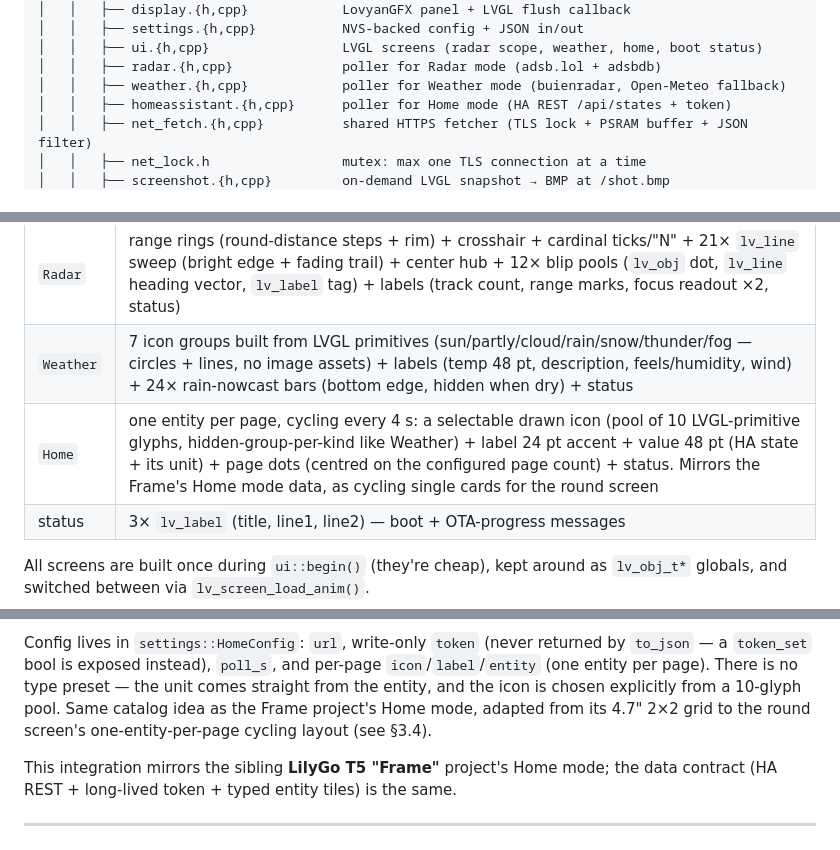
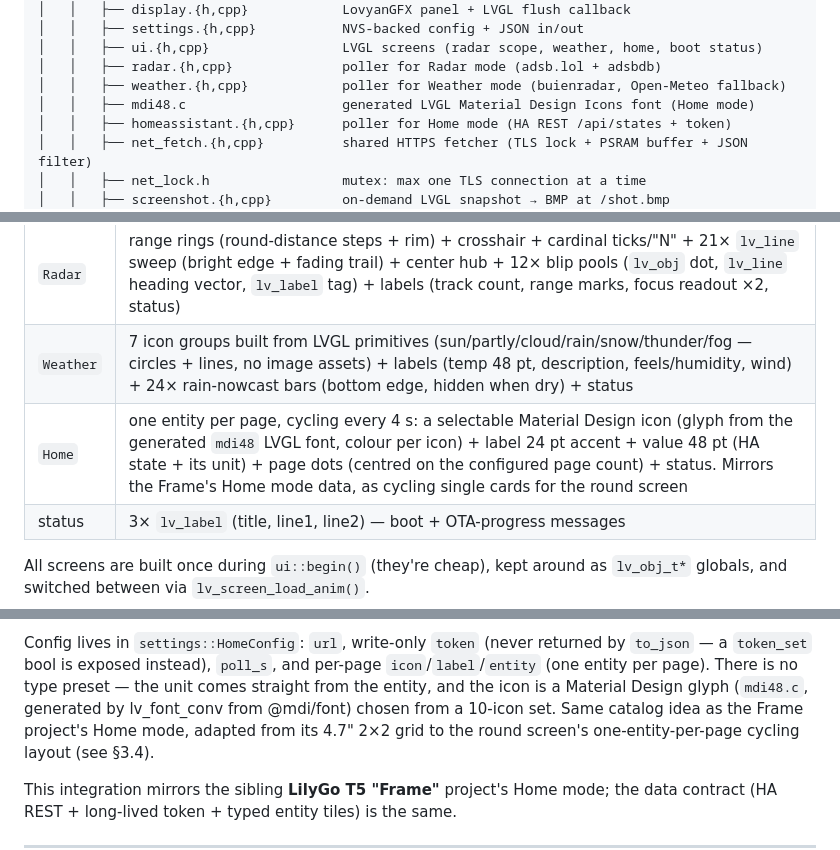
Before and after one commit to Krasnov777/esp32-sky-gauge, a Markdown page: ARCHITECTURE.md, 3 parts joined by grey strips. GitHub-like rendering.

```diff
--- a/ARCHITECTURE.md
+++ b/ARCHITECTURE.md
@@ -68,6 +68,7 @@ esp-lcd-project/
 │   │   ├── ui.{h,cpp}                 LVGL screens (radar scope, weather, home, boot status)
 │   │   ├── radar.{h,cpp}              poller for Radar mode (adsb.lol + adsbdb)
 │   │   ├── weather.{h,cpp}            poller for Weather mode (buienradar, Open-Meteo fallback)
+│   │   ├── mdi48.c                    generated LVGL Material Design Icons font (Home mode)
 │   │   ├── homeassistant.{h,cpp}      poller for Home mode (HA REST /api/states + token)
 │   │   ├── net_fetch.{h,cpp}          shared HTTPS fetcher (TLS lock + PSRAM buffer + JSON filter)
 │   │   ├── net_lock.h                 mutex: max one TLS connection at a time
@@ -263,7 +264,7 @@ startup so WiFi messages are readable; not user-selectable):
 |---|---|
 | `Radar`   | range rings (round-distance steps + rim) + crosshair + cardinal ticks/"N" + 21× `lv_line` sweep (bright edge + fading trail) + center hub + 12× blip pools (`lv_obj` dot, `lv_line` heading vector, `lv_label` tag) + labels (track count, range marks, focus readout ×2, status) |
 | `Weather` | 7 icon groups built from LVGL primitives (sun/partly/cloud/rain/snow/thunder/fog — circles + lines, no image assets) + labels (temp 48 pt, description, feels/humidity, wind) + 24× rain-nowcast bars (bottom edge, hidden when dry) + status |
-| `Home`    | one entity per page, cycling every 4 s: a selectable drawn icon (pool of 10 LVGL-primitive glyphs, hidden-group-per-kind like Weather) + label 24 pt accent + value 48 pt (HA state + its unit) + page dots (centred on the configured page count) + status. Mirrors the Frame's Home mode data, as cycling single cards for the round screen |
+| `Home`    | one entity per page, cycling every 4 s: a selectable Material Design icon (glyph from the generated `mdi48` LVGL font, colour per icon) + label 24 pt accent + value 48 pt (HA state + its unit) + page dots (centred on the configured page count) + status. Mirrors the Frame's Home mode data, as cycling single cards for the round screen |
 | status    | 3× `lv_label` (title, line1, line2) — boot + OTA-progress messages |
 
 All screens are built once during `ui::begin()` (they're cheap), kept around as
@@ -473,8 +474,9 @@ lock so HA traffic never races the radar/weather TLS handshakes.
 Config lives in `settings::HomeConfig`: `url`, write-only `token` (never
 returned by `to_json` — a `token_set` bool is exposed instead), `poll_s`, and
 per-page `icon`/`label`/`entity` (one entity per page). There is no type
-preset — the unit comes straight from the entity, and the icon is chosen
-explicitly from a 10-glyph pool. Same catalog idea as the Frame project's Home
+preset — the unit comes straight from the entity, and the icon is a Material
+Design glyph (`mdi48.c`, generated by lv_font_conv from @mdi/font) chosen from
+a 10-icon set. Same catalog idea as the Frame project's Home
 mode, adapted from its 4.7" 2×2 grid to the round screen's one-entity-per-page
 cycling layout (see §3.4).
 
```
Also changed, not shown: README.md (+1 -1 lines).
